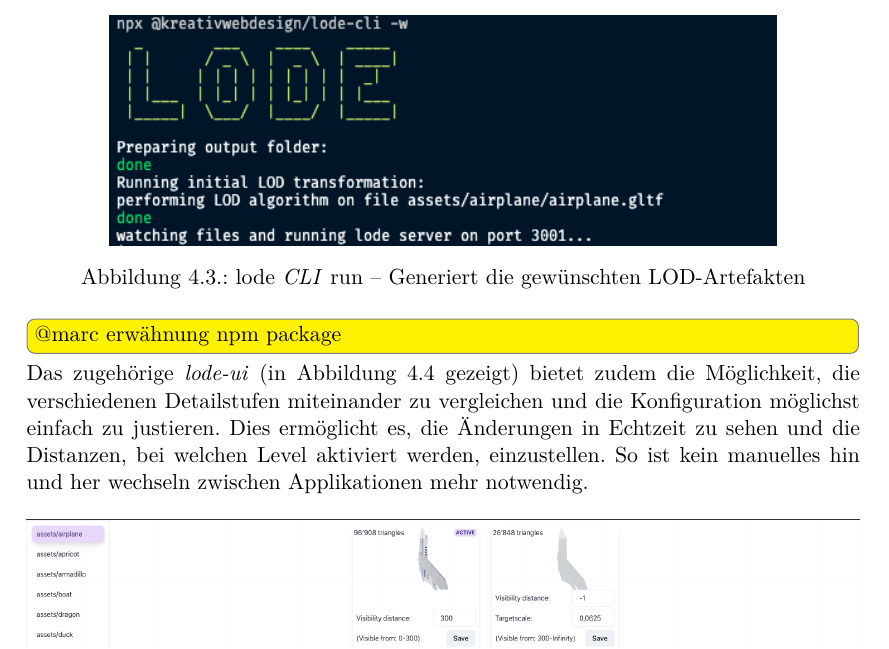
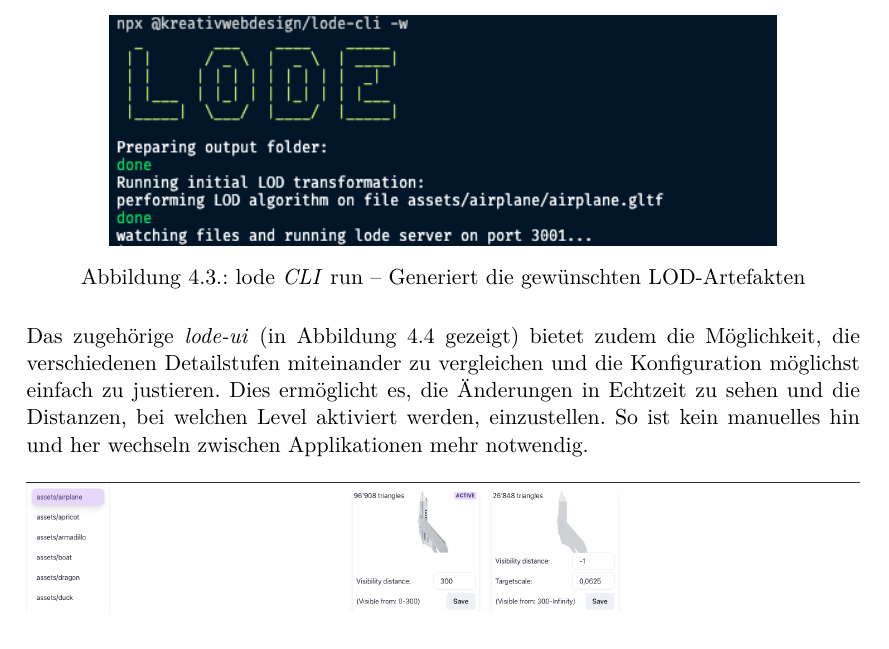
Before and after one commit to kreativwebdesign/lode, a LaTeX document (documentation/report/doc.tex, which reads documentation/report/parts/resultate.tex): part of page 38 of 72, cut so that both start at the same text. Compiled offline with pdfLaTeX; a missing bibliography style is replaced by a similar one.

Commit message:
Remove done todo

```diff
--- a/documentation/report/parts/resultate.tex
+++ b/documentation/report/parts/resultate.tex
@@ -68,7 +68,6 @@ Danach generiert \e{lode} die in der Konfigurationsdatei beschriebenen LOD-Artef
   \caption{lode \e{CLI} run – Generiert die gewünschten LOD-Artefakten}
   \label{fig:lodeclirun}
 \end{figure}
-\todo[inline]{@marc erwähnung npm package}
 
 Das zugehörige \e{lode-ui} (in Abbildung \ref{fig:lodeui} gezeigt) bietet zudem die Möglichkeit, die verschiedenen Detailstufen miteinander zu vergleichen und die Konfiguration möglichst einfach zu justieren. Dies ermöglicht es, die Änderungen in Echtzeit zu sehen und die Distanzen, bei welchen Level aktiviert werden, einzustellen. So ist kein manuelles hin und her wechseln zwischen Applikationen mehr notwendig.
 
```
